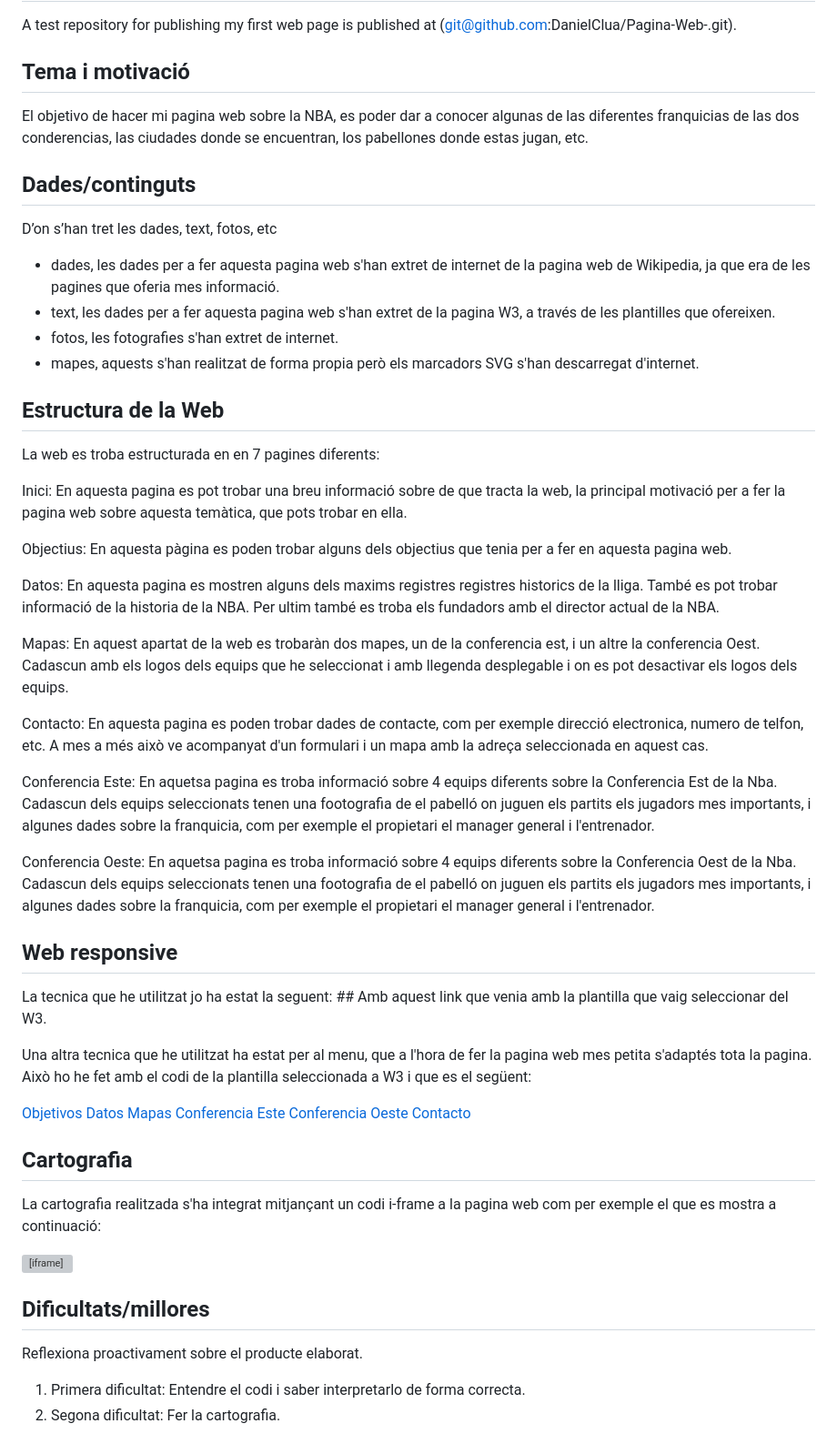
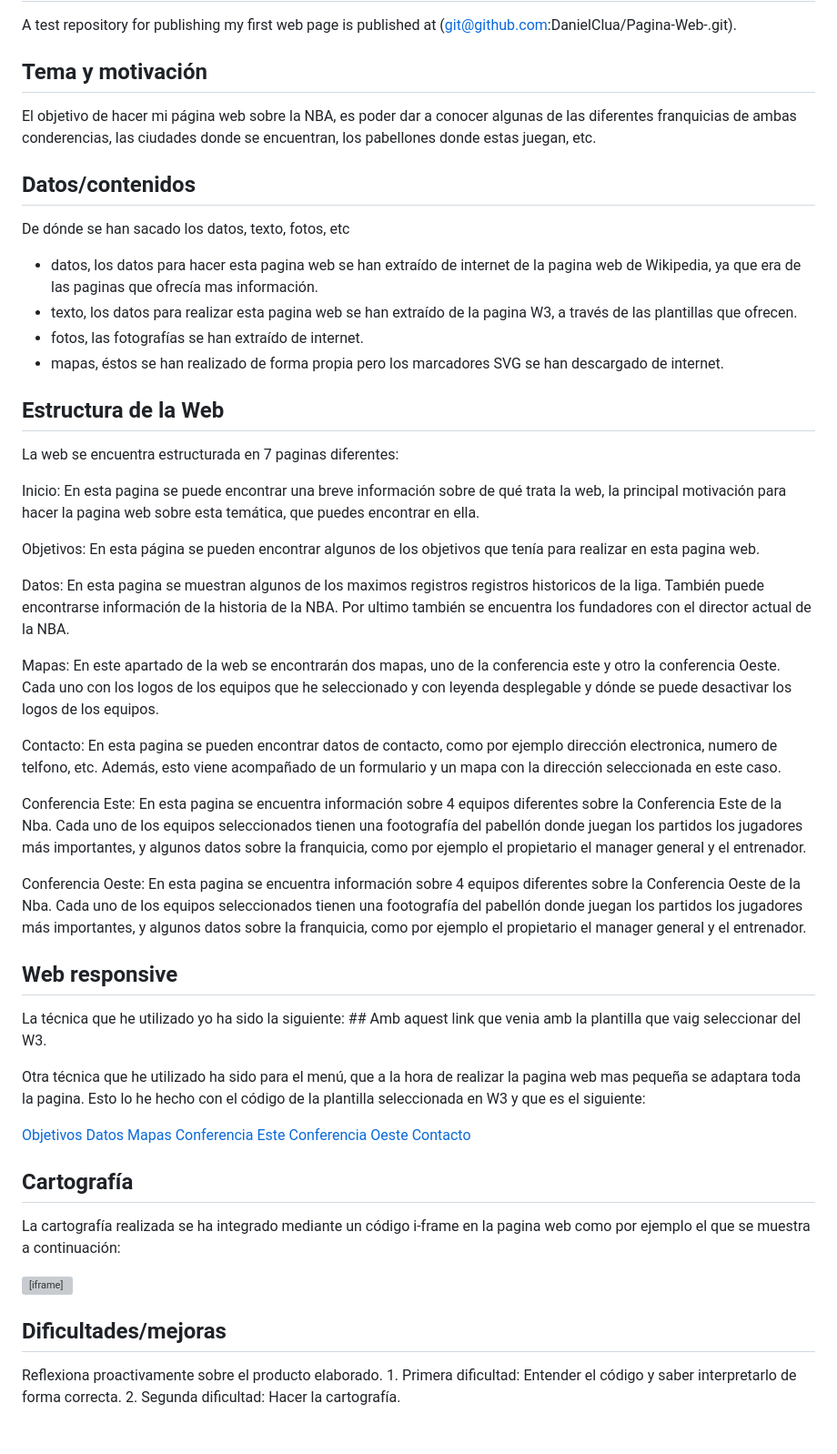
Before and after one commit to DanielClua/Pagina-NBA, a Markdown page: README.md, the part around the change. Shown: that part at 91% size. Drawn GitHub-style; grey boxes are pictures that could not be loaded.

```diff
--- a/README.md
+++ b/README.md
@@ -2,38 +2,39 @@
 # README
 A test repository for publishing my first web page is published at (git@github.com:DanielClua/Pagina-Web-.git).
 
-## Tema i motivació
-El objetivo de hacer mi pagina web sobre la NBA, es poder dar a conocer algunas de las diferentes franquicias de las dos conderencias, las ciudades donde se encuentran, los pabellones donde estas jugan, etc.
+## Tema y motivación
+El objetivo de hacer mi página web sobre la NBA, es poder dar a conocer algunas de las diferentes franquicias de ambas conderencias, las ciudades donde se encuentran, los pabellones donde estas juegan, etc.
 
-## Dades/continguts
-D’on s’han tret les dades, text, fotos, etc
-  - dades, les dades per a fer aquesta pagina web s'han extret de internet de la pagina web de Wikipedia, ja que era de les pagines que oferia mes informació.
-  - text, les dades per a fer aquesta pagina web s'han extret de la pagina W3, a través de les plantilles que ofereixen.
-  - fotos, les fotografies s'han extret de internet.
-  - mapes, aquests s'han realitzat de forma propia però els marcadors SVG s'han descarregat d'internet.
+## Datos/contenidos
+De dónde se han sacado los datos, texto, fotos, etc
+   - datos, los datos para hacer esta pagina web se han extraído de internet de la pagina web de Wikipedia, ya que era de las paginas que ofrecía mas información.
+   - texto, los datos para realizar esta pagina web se han extraído de la pagina W3, a través de las plantillas que ofrecen.
+   - fotos, las fotografías se han extraído de internet.
+   - mapas, éstos se han realizado de forma propia pero los marcadores SVG se han descargado de internet.
 
 ## Estructura de la Web
-La web es troba estructurada en en 7 pagines diferents:
+La web se encuentra estructurada en 7 paginas diferentes:
 
-Inici: En aquesta pagina es pot trobar una breu informació sobre de que tracta la web, la principal motivació per a fer la pagina web sobre aquesta temàtica, que pots trobar en ella.
+Inicio: En esta pagina se puede encontrar una breve información sobre de qué trata la web, la principal motivación para hacer la pagina web sobre esta temática, que puedes encontrar en ella.
 
-Objectius: En aquesta pàgina es poden trobar alguns dels objectius que tenia per a fer en aquesta pagina web.
+Objetivos: En esta página se pueden encontrar algunos de los objetivos que tenía para realizar en esta pagina web.
 
-Datos: En aquesta pagina es mostren alguns dels maxims registres registres historics de la lliga. També es pot trobar informació de la historia de la NBA. Per ultim també es troba els fundadors amb el director actual de la NBA.
+Datos: En esta pagina se muestran algunos de los maximos registros registros historicos de la liga. También puede encontrarse información de la historia de la NBA. Por ultimo también se encuentra los fundadores con el director actual de la NBA.
 
-Mapas: En aquest apartat de la web es trobaràn dos mapes, un de la conferencia est, i un altre la conferencia Oest. Cadascun amb els logos dels equips que he  seleccionat i amb llegenda desplegable i on es pot desactivar els logos dels equips.
+Mapas: En este apartado de la web se encontrarán dos mapas, uno de la conferencia este y otro la conferencia Oeste. Cada uno con los logos de los equipos que he seleccionado y con leyenda desplegable y dónde se puede desactivar los logos de los equipos.
 
-Contacto: En aquesta pagina es poden trobar dades de contacte, com per exemple direcció electronica, numero de telfon, etc. A mes a més això ve acompanyat d'un formulari i un mapa amb la adreça seleccionada en aquest cas.
+Contacto: En esta pagina se pueden encontrar datos de contacto, como por ejemplo dirección electronica, numero de telfono, etc. Además, esto viene acompañado de un formulario y un mapa con la dirección seleccionada en este caso.
 
-Conferencia Este: En aquetsa pagina es troba informació sobre 4 equips diferents sobre la Conferencia Est de la Nba. Cadascun dels equips seleccionats tenen una footografia de el pabelló on juguen els partits els jugadors mes importants, i algunes dades sobre la franquicia, com per exemple el propietari el manager general i l'entrenador.
+Conferencia Este: En esta pagina se encuentra información sobre 4 equipos diferentes sobre la Conferencia Este de la Nba. Cada uno de los equipos seleccionados tienen una footografía del pabellón donde juegan los partidos los jugadores más importantes, y algunos datos sobre la franquicia, como por ejemplo el propietario el manager general y el entrenador.
 
-Conferencia Oeste: En aquetsa pagina es troba informació sobre 4 equips diferents sobre la Conferencia Oest de la Nba. Cadascun dels equips seleccionats tenen una footografia de el pabelló on juguen els partits els jugadors mes importants, i algunes dades sobre la franquicia, com per exemple el propietari el manager general i l'entrenador.
+Conferencia Oeste: En esta pagina se encuentra información sobre 4 equipos diferentes sobre la Conferencia Oeste de la Nba. Cada uno de los equipos seleccionados tienen una footografía del pabellón donde juegan los partidos los jugadores más importantes, y algunos datos sobre la franquicia, como por ejemplo el propietario el manager general y el entrenador.
+
 ## Web responsive
-La tecnica que he utilitzat jo ha estat la seguent:
+La técnica que he utilizado yo ha sido la siguiente:
 #<link rel="stylesheet" href="https://cdnjs.cloudflare.com/ajax/libs/font-awesome/4.7.0/css/font-awesome.min.css">#
 Amb aquest link que venia amb la plantilla que vaig seleccionar del W3.
 
-Una altra tecnica que he utilitzat ha estat per al menu, que a l'hora de fer la pagina web mes petita s'adaptés tota la pagina. Això ho he fet amb el codi de la plantilla seleccionada a W3 i que es el següent:
+Otra técnica que he utilizado ha sido para el menú, que a la hora de realizar la pagina web mas pequeña se adaptara toda la pagina. Esto lo he hecho con el código de la plantilla seleccionada en W3 y que es el siguiente:
 
 <!-- Navbar on small screens -->
   <div id="navDemo" class="w3-bar-block w3-theme-d2 w3-hide w3-hide-large w3-hide-medium">
@@ -46,8 +47,8 @@ Una altra tecnica que he utilitzat ha estat per al menu, que a l'hora de fer la
   </div>
 </div>
 
-## Cartografia
-La cartografia realitzada s'ha integrat mitjançant un codi i-frame a la pagina web com per exemple el que es mostra a continuació:
+## Cartografía
+La cartografía realizada se ha integrado mediante un código i-frame en la pagina web como por ejemplo el que se muestra a continuación:
 
  <!-- Image of location/map -->
   <div>
@@ -56,7 +57,7 @@ La cartografia realitzada s'ha integrat mitjançant un codi i-frame a la pagina
 </div>
 
 
-## Dificultats/millores
-Reflexiona proactivament sobre el producte elaborat.
-   1. Primera dificultat: Entendre el codi i saber interpretarlo de forma correcta.
-   2. Segona dificultat: Fer la cartografia.
+## Dificultades/mejoras
+Reflexiona proactivamente sobre el producto elaborado.
+    1. Primera dificultad: Entender el código y saber interpretarlo de forma correcta.
+    2. Segunda dificultad: Hacer la cartografía.
```
